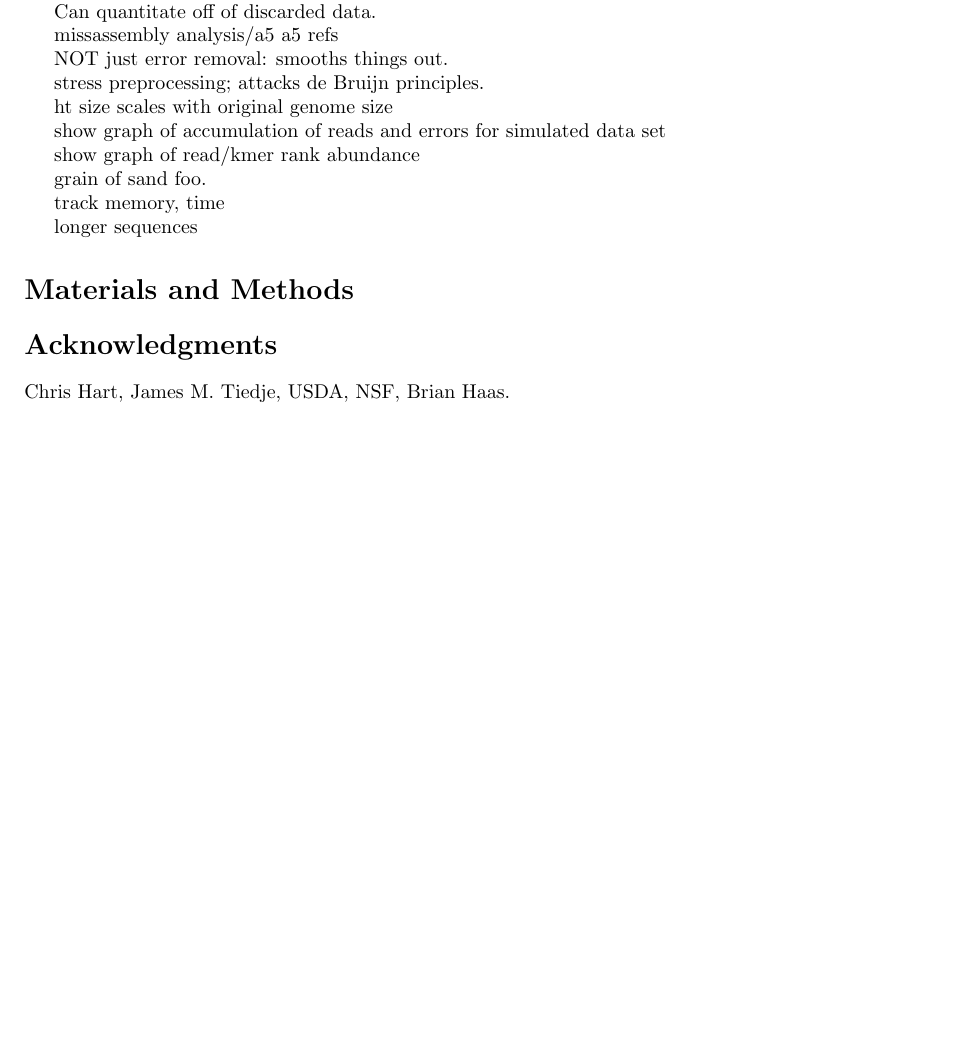
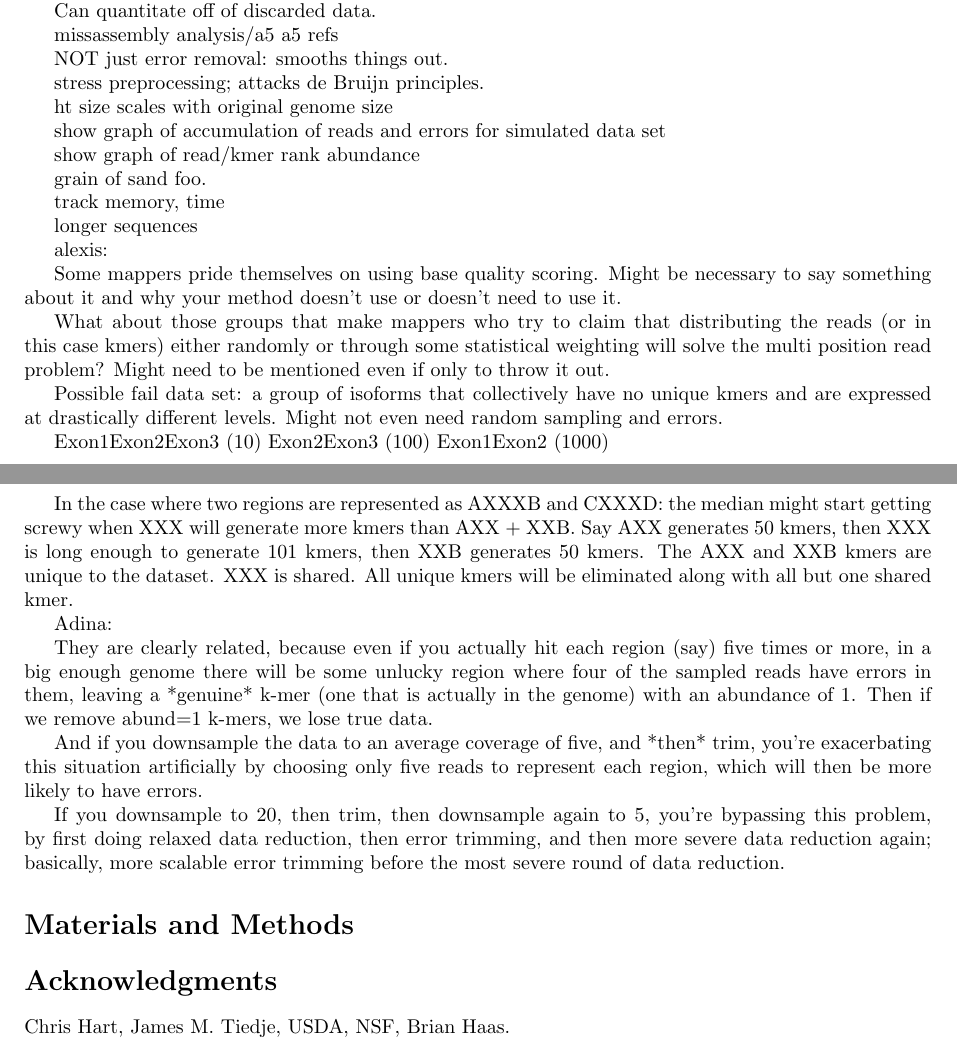
Before and after one commit to ctb/2012-paper-diginorm, a LaTeX document (diginorm.tex): part of page 8 of 10 before the commit and two parts of pages 8 and 9 of 10 after it, the two joined at a grey line, cut so that both start at the same text, the shorter picture padded with empty space. Compiled offline with pdfLaTeX.

Commit message:
added some comments

```diff
--- a/diginorm.tex
+++ b/diginorm.tex
@@ -665,6 +669,51 @@ track memory, time
 
 longer sequences
 
+alexis:
+
+Some mappers pride themselves on using base quality scoring.  Might be
+necessary to say something about it and why your method doesn't use or
+doesn't need to use it.
+
+What about those groups that make mappers who try to claim that
+distributing the reads (or in this case kmers) either randomly or
+through some statistical weighting will solve the multi position read
+problem?  Might need to be mentioned even if only to throw it out.
+
+Possible fail data set: a group of isoforms that collectively have no
+unique kmers and are expressed at drastically different levels.  Might
+not even need random sampling and errors.
+
+Exon1Exon2Exon3 (10)
+Exon2Exon3                (100)
+Exon1Exon2             (1000)
+
+In the case where two regions are represented as AXXXB and CXXXD: the
+median might start getting screwy when XXX will generate more kmers
+than AXX + XXB.  Say AXX generates 50 kmers, then XXX is long enough
+to generate 101 kmers, then XXB generates 50 kmers.  The AXX and XXB
+kmers are unique to the dataset.  XXX is shared.  All unique kmers
+will be eliminated along with all but one shared kmer.
+
+Adina:
+
+They are clearly related, because even if you actually hit each region
+(say) five times or more, in a big enough genome there will be some
+unlucky region where four of the sampled reads have errors in them,
+leaving a *genuine* k-mer (one that is actually in the genome) with an
+abundance of 1. Then if we remove abund=1 k-mers, we lose true data.
+
+And if you downsample the data to an average coverage of five, and
+*then* trim, you're exacerbating this situation artificially by
+choosing only five reads to represent each region, which will then be
+more likely to have errors.
+
+If you downsample to 20, then trim, then
+downsample again to 5, you're bypassing this problem, by first doing
+relaxed data reduction, then error trimming, and then more severe data
+reduction again; basically, more scalable error trimming before the
+most severe round of data reduction.
+
 % You may title this section "Methods" or "Models".
 % "Models" is not a valid title for PLoS ONE authors. However, PLoS ONE
 % authors may use "Analysis"
```
Also changed, not shown: diginorm.tex (12 more changed lines).
